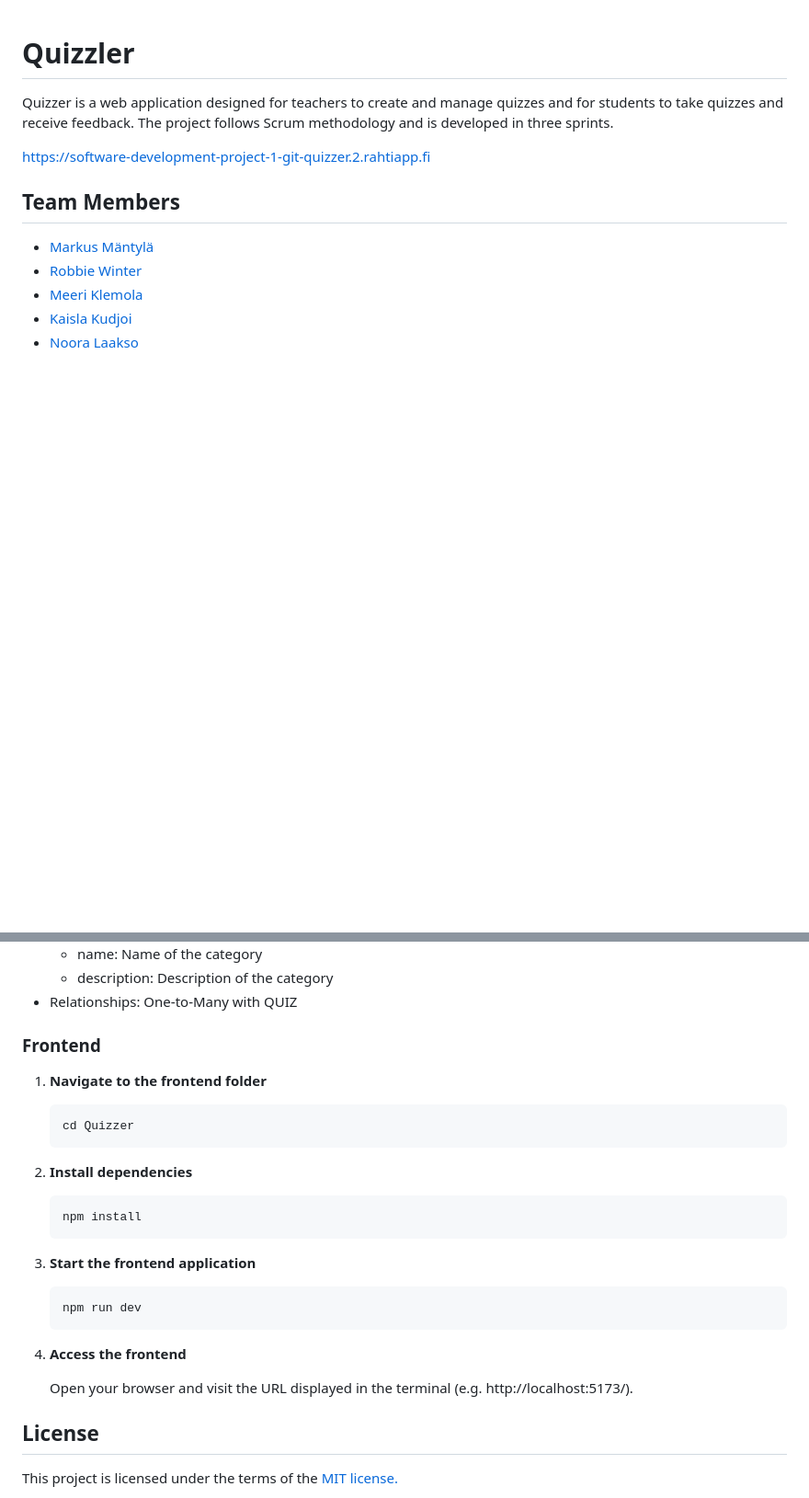
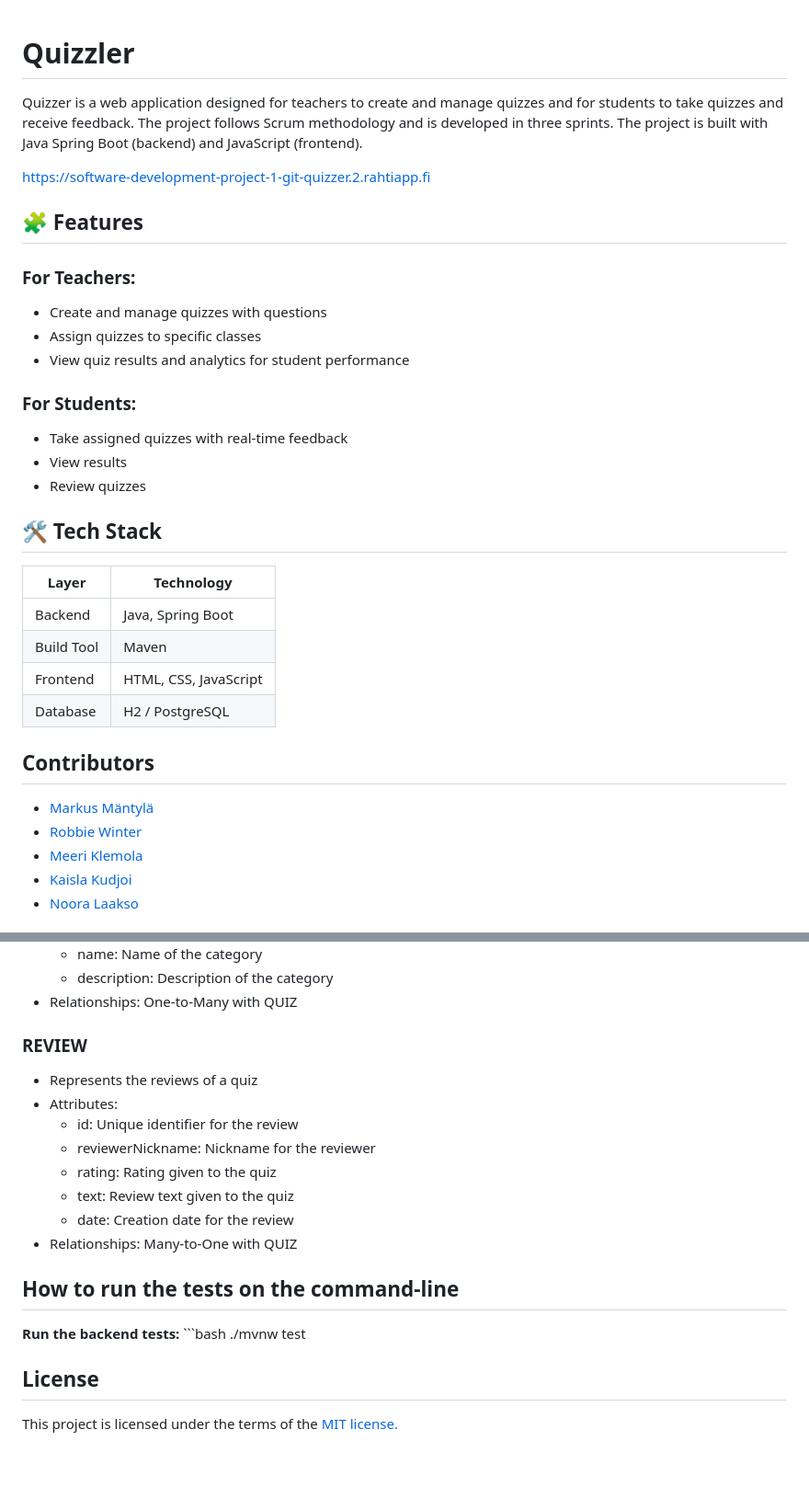
Before and after one commit to commit-ment-issues/software-development-project-1, a Markdown page: README.md, 2 parts joined by grey strips. Shown: that part at 92% size. Drawn GitHub-style; blank space fills up the shorter version.

````diff
--- a/README.md
+++ b/README.md
@@ -1,10 +1,33 @@
 # Quizzler
 
-Quizzer is a web application designed for teachers to create and manage quizzes and for students to take quizzes and receive feedback. The project follows Scrum methodology and is developed in three sprints.
+Quizzer is a web application designed for teachers to create and manage quizzes and for students to take quizzes and receive feedback. The project follows Scrum methodology and is developed in three sprints. The project is built with Java Spring Boot (backend) and JavaScript (frontend).
 
 https://software-development-project-1-git-quizzer.2.rahtiapp.fi
 
-## Team Members
+## 🧩 Features
+### For Teachers:
+
+- Create and manage quizzes with questions
+- Assign quizzes to specific classes
+- View quiz results and analytics for student performance
+
+### For Students:
+
+- Take assigned quizzes with real-time feedback
+- View results
+- Review quizzes
+
+
+## 🛠️ Tech Stack
+
+| Layer     | Technology       |
+|-----------|------------------|
+| Backend   | Java, Spring Boot|
+| Build Tool| Maven            |
+| Frontend  | HTML, CSS, JavaScript|
+| Database  | H2 / PostgreSQL |
+
+## Contributors
 
 - [Markus Mäntylä](https://github.com/MarkusMant)
 - [Robbie Winter](https://github.com/robbiewinter)
@@ -144,23 +204,23 @@ erDiagram
     - description: Description of the category
 - Relationships: One-to-Many with QUIZ
 
-### Frontend
+### REVIEW
 
-1. **Navigate to the frontend folder**
+- Represents the reviews of a quiz
+- Attributes:
+    - id: Unique identifier for the review
+    - reviewerNickname: Nickname for the reviewer
+    - rating: Rating given to the quiz
+    - text: Review text given to the quiz
+    - date: Creation date for the review
+- Relationships: Many-to-One with QUIZ
 
+
+## How to run the tests on the command-line
+
+ **Run the backend tests:**
     ```bash
-    cd Quizzer
-2. **Install dependencies**
-
-    ```bash
-    npm install
-3. **Start the frontend application**
-
-    ```bash
-    npm run dev
-4. **Access the frontend**
-
-    Open your browser and visit the URL displayed in the terminal (e.g. http://localhost:5173/).
+    ./mvnw test
 
 ## License
 This project is licensed under the terms of the [MIT license.](./LICENSE.txt)
````
Also changed, not shown: other parts of README.md (+45 -8 lines).
